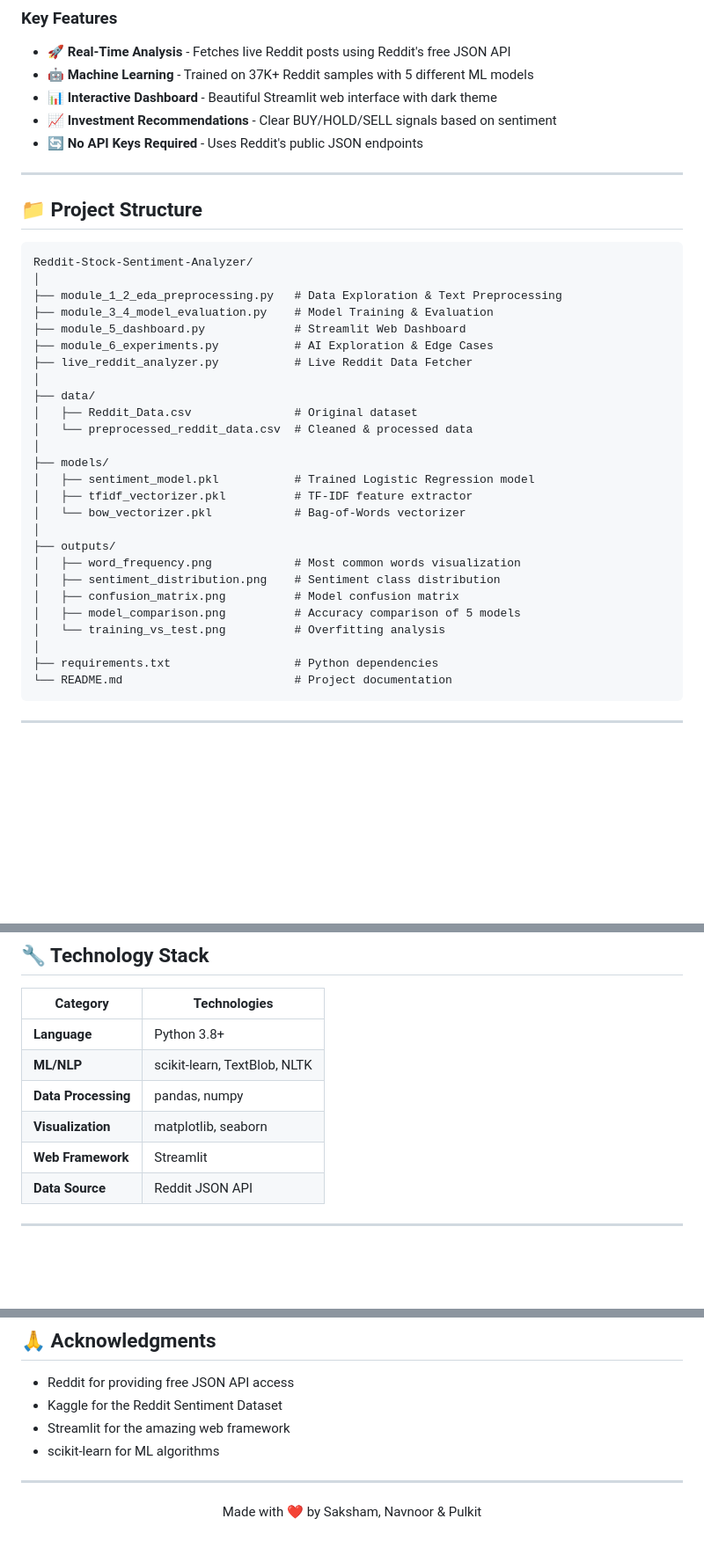
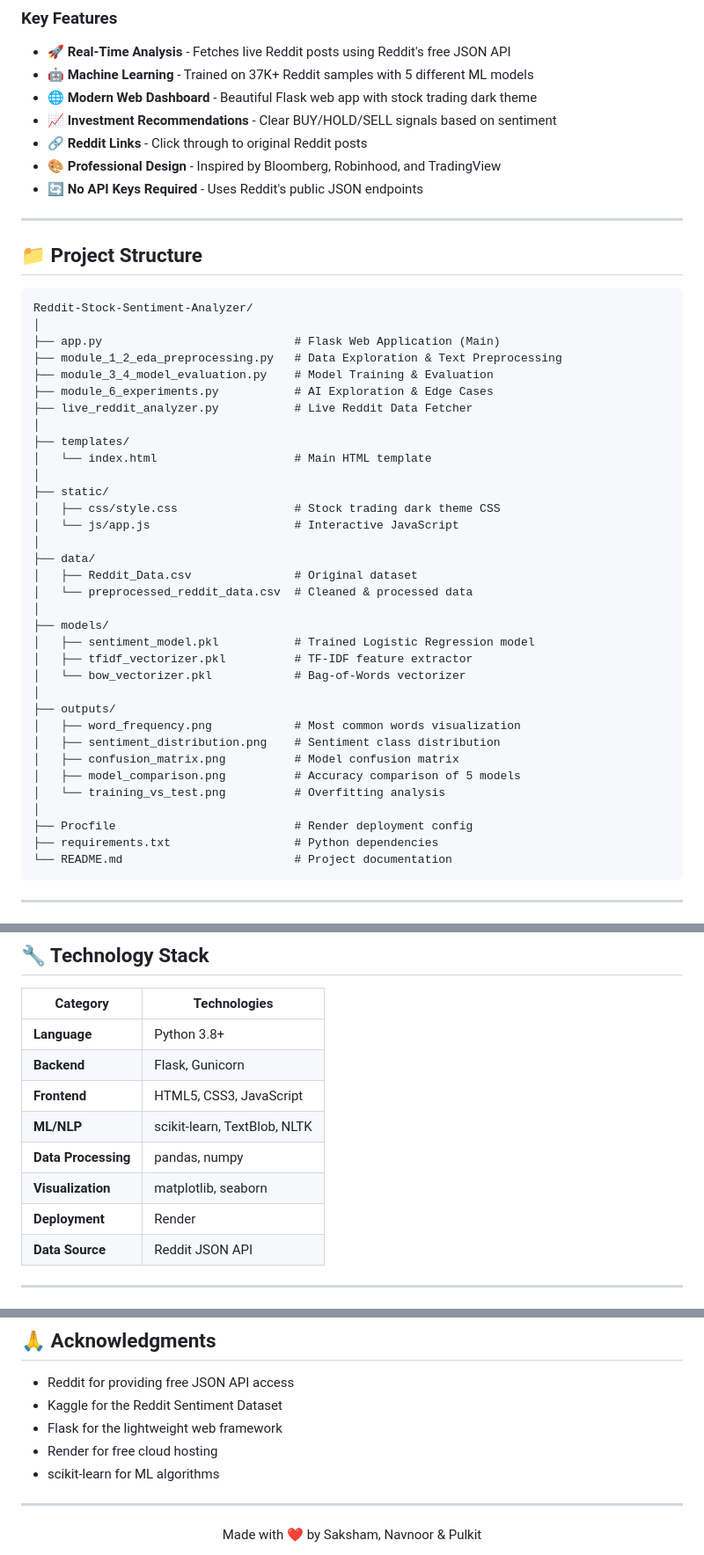
Before and after one commit to NavnoorBawa/Reddit-Stock-Sentiment-Analyzer, a Markdown page: README.md, 3 parts joined by grey strips. Shown at 88% size. Drawn GitHub-style; blank space fills up the shorter version.

````diff
--- a/README.md
+++ b/README.md
@@ -18,8 +23,10 @@ This project analyzes Reddit discussions from investment communities (r/stocks,
 
 - 🚀 **Real-Time Analysis** - Fetches live Reddit posts using Reddit's free JSON API
 - 🤖 **Machine Learning** - Trained on 37K+ Reddit samples with 5 different ML models
-- 📊 **Interactive Dashboard** - Beautiful Streamlit web interface with dark theme
+- 🌐 **Modern Web Dashboard** - Beautiful Flask web app with stock trading dark theme
 - 📈 **Investment Recommendations** - Clear BUY/HOLD/SELL signals based on sentiment
+- 🔗 **Reddit Links** - Click through to original Reddit posts
+- 🎨 **Professional Design** - Inspired by Bloomberg, Robinhood, and TradingView
 - 🔄 **No API Keys Required** - Uses Reddit's public JSON endpoints
 
 ---
@@ -29,11 +36,18 @@ This project analyzes Reddit discussions from investment communities (r/stocks,
 ```
 Reddit-Stock-Sentiment-Analyzer/
 │
+├── app.py                            # Flask Web Application (Main)
 ├── module_1_2_eda_preprocessing.py   # Data Exploration & Text Preprocessing
 ├── module_3_4_model_evaluation.py    # Model Training & Evaluation
-├── module_5_dashboard.py             # Streamlit Web Dashboard
 ├── module_6_experiments.py           # AI Exploration & Edge Cases
 ├── live_reddit_analyzer.py           # Live Reddit Data Fetcher
+│
+├── templates/
+│   └── index.html                    # Main HTML template
+│
+├── static/
+│   ├── css/style.css                 # Stock trading dark theme CSS
+│   └── js/app.js                     # Interactive JavaScript
 │
 ├── data/
 │   ├── Reddit_Data.csv               # Original dataset
@@ -51,6 +65,7 @@ Reddit-Stock-Sentiment-Analyzer/
 │   ├── model_comparison.png          # Accuracy comparison of 5 models
 │   └── training_vs_test.png          # Overfitting analysis
 │
+├── Procfile                          # Render deployment config
 ├── requirements.txt                  # Python dependencies
 └── README.md                         # Project documentation
 ```
@@ -147,10 +168,12 @@ python live_reddit_analyzer.py
 | Category | Technologies |
 |----------|-------------|
 | **Language** | Python 3.8+ |
+| **Backend** | Flask, Gunicorn |
+| **Frontend** | HTML5, CSS3, JavaScript |
 | **ML/NLP** | scikit-learn, TextBlob, NLTK |
 | **Data Processing** | pandas, numpy |
 | **Visualization** | matplotlib, seaborn |
-| **Web Framework** | Streamlit |
+| **Deployment** | Render |
 | **Data Source** | Reddit JSON API |
 
 ---
@@ -230,7 +254,8 @@ This project is licensed under the MIT License - see the [LICENSE](LICENSE) file
 
 - Reddit for providing free JSON API access
 - Kaggle for the Reddit Sentiment Dataset
-- Streamlit for the amazing web framework
+- Flask for the lightweight web framework
+- Render for free cloud hosting
 - scikit-learn for ML algorithms
 
 ---
````
Also changed, not shown: other parts of README.md (+30 -15 lines).
